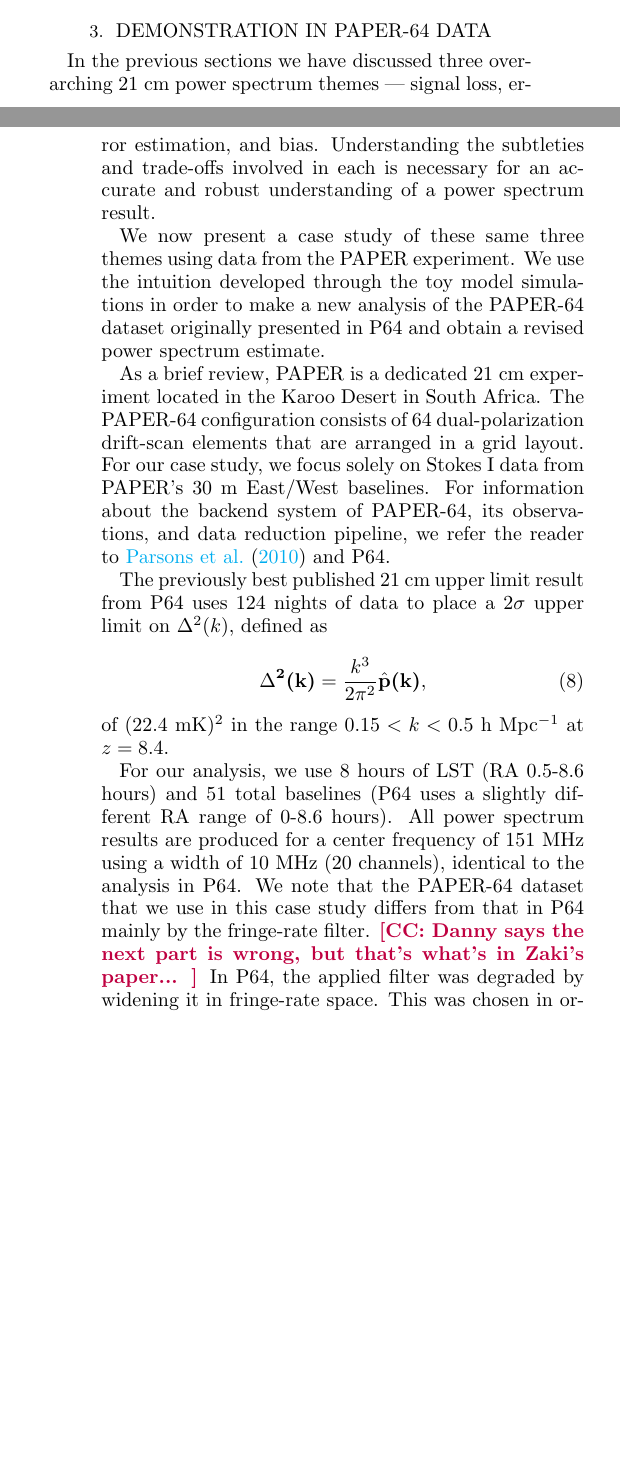
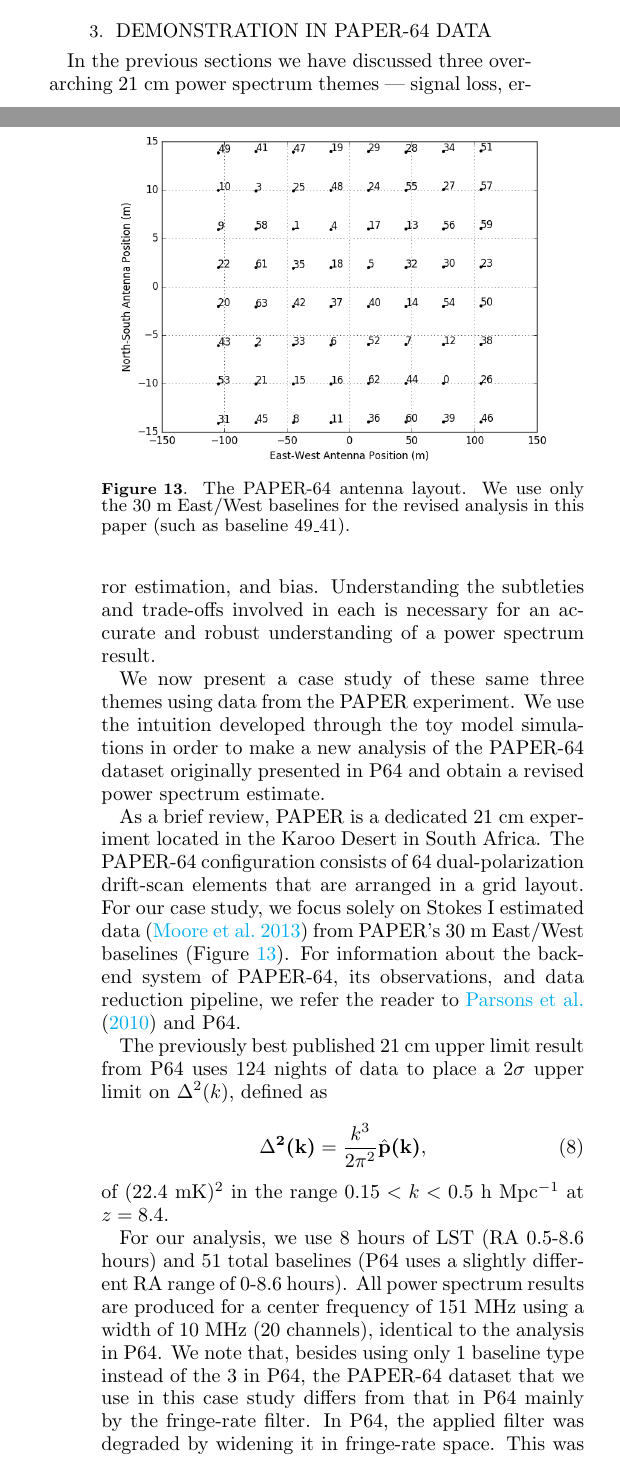
Before and after one commit to carinacheng/PAPERMethods_paper, a LaTeX paper (PAPER.tex): two parts of the columns of pages 12 and 13 of 26, joined at a grey line, cut so that both start at the same text, the shorter picture padded with empty space. Compiled offline with pdfLaTeX.

Commit message:
made jonnie edits until section 3.1

```diff
--- a/PAPER.tex
+++ b/PAPER.tex
@@ -458,7 +458,14 @@ In the previous sections we have discussed three overarching $21$ cm power spect
 
 We now present a case study of these same three themes using data from the PAPER experiment. We use the intuition developed through the toy model simulations in order to make a new analysis of the PAPER-64 dataset originally presented in P64 and obtain a revised power spectrum estimate.
 
-As a brief review, PAPER is a dedicated $21$ cm experiment located in the Karoo Desert in South Africa. The PAPER-64 configuration consists of 64 dual-polarization drift-scan elements that are arranged in a grid layout. For our case study, we focus solely on Stokes I data from PAPER's $30$ m East/West baselines. For information about the backend system of PAPER-64, its observations, and data reduction pipeline, we refer the reader to \citet{parsons_et_al2010} and P64.
+As a brief review, PAPER is a dedicated $21$ cm experiment located in the Karoo Desert in South Africa. The PAPER-64 configuration consists of 64 dual-polarization drift-scan elements that are arranged in a grid layout. For our case study, we focus solely on Stokes I estimated data (\citealt{moore_et_al2013}) from PAPER's $30$ m East/West baselines (Figure \ref{fig:ant_layout}). For information about the backend system of PAPER-64, its observations, and data reduction pipeline, we refer the reader to \citet{parsons_et_al2010} and P64.
+
+\begin{figure}
+	\centering
+	\includegraphics[width=\columnwidth]{plots/ant_layout.png}
+	\caption{The PAPER-64 antenna layout. We use only the $30$ m East/West baselines for the revised analysis in this paper (such as baseline 49\_41).}
+	\label{fig:ant_layout}
+\end{figure}
 
 The previously best published $21$ cm upper limit result from P64 uses $124$ nights of data to place a $2\sigma$ upper limit on $\Delta^{2}(k)$, defined as
 
@@ -468,7 +475,7 @@ The previously best published $21$ cm upper limit result from P64 uses $124$ nig
 
 \noindent of $(22.4$ mK$)^{2}$ in the range $0.15 < k < 0.5$ h Mpc$^{-1}$ at $z = 8.4$. %The revision of this limit stems mostly from previously underestimated signal loss and underestimated error bars \cc{cite retraction paper}, both of which we address in the following sections.
 
-For our analysis, we use $8$ hours of LST (RA $0.5$-$8.6$ hours) and $51$ total baselines (P64 uses a slightly different RA range of $0$-$8.6$ hours). All power spectrum results are produced for a center frequency of $151$ MHz using a width of $10$ MHz ($20$ channels), identical to the analysis in P64. We note that the PAPER-64 dataset that we use in this case study differs from that in P64 mainly by the fringe-rate filter. \cc{Danny says the next part is wrong, but that's what's in Zaki's paper... } In P64, the applied filter was degraded by widening it in fringe-rate space. This was chosen in order to increase the number of independent modes and reduce signal loss. With the development of a robust method for assessing signal loss, we feel comfortable using a narrow filter --- the optimal fringe-rate filter --- in order to maximize sensitivity. This filter is computed for a fiducial $30$ m baseline at $150$ MHz, the center frequency in our band. The filter in both the fringe-rate domain and time domain is shown in Figure \ref{fig:frp}.
+For our analysis, we use $8$ hours of LST (RA $0.5$-$8.6$ hours) and $51$ total baselines (P64 uses a slightly different RA range of $0$-$8.6$ hours). All power spectrum results are produced for a center frequency of $151$ MHz using a width of $10$ MHz ($20$ channels), identical to the analysis in P64. We note that, besides using only $1$ baseline type instead of the $3$ in P64, the PAPER-64 dataset that we use in this case study differs from that in P64 mainly by the fringe-rate filter. In P64, the applied filter was degraded by widening it in fringe-rate space. This was chosen in order to increase the number of independent modes and reduce signal loss, though as we will see this signal loss was still under-estimated. With the development of a new, robust method for assessing signal loss, we choose to use the optimal filter in order to maximize sensitivity. This filter is computed for a fiducial $30$ m baseline at $150$ MHz, the center frequency in our band. The filter in both the fringe-rate domain and time domain is shown in Figure \ref{fig:frp}.
 
 \begin{figure}
 	\centering
```
Also changed, not shown: PAPER.bbl, PAPER.pdf, 4 other files.
